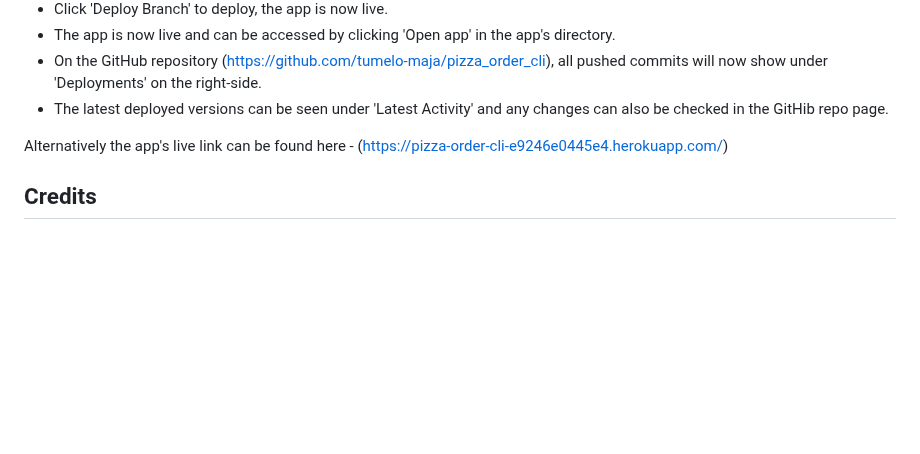
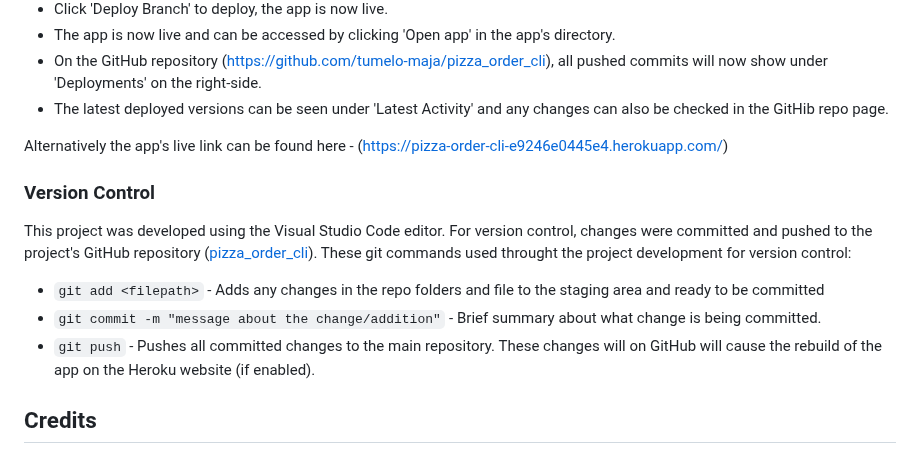
Before and after one commit to tumelo-maja/pizza_order_cli, a Markdown page: README.md, the part around one of its changes. Drawn GitHub-style; blank space fills up the shorter version.

Commit message:
Add version control section to Deployments

```diff
--- a/README.md
+++ b/README.md
@@ -537,6 +536,13 @@ This section provides the steps to follow when deploying the project to Heroku.
 
 Alternatively the app's live link can be found here - (https://pizza-order-cli-e9246e0445e4.herokuapp.com/)
 
+### Version Control
+
+This project was developed using the Visual Studio Code editor. For version control, changes were committed and pushed to the project's GitHub repository (<a href="https://github.com/tumelo-maja/pizza_order_cli" target="_blank" rel="noopener">pizza_order_cli</a>). These git commands used throught the project development for version control:
+- `git add <filepath>` - Adds any changes in the repo folders and file to the staging area and ready to be committed
+- `git commit -m "message about the change/addition"` - Brief summary about what change is being committed.
+- `git push` - Pushes all committed changes to the main repository. These changes will on GitHub will cause the rebuild of the app on the Heroku website (if enabled).
+
 ## Credits
 
 Unicode for emojis - (https://apps.timwhitlock.info/emoji/tables/unicode)
```
Also changed, not shown: other parts of README.md (+1 -1 lines).
